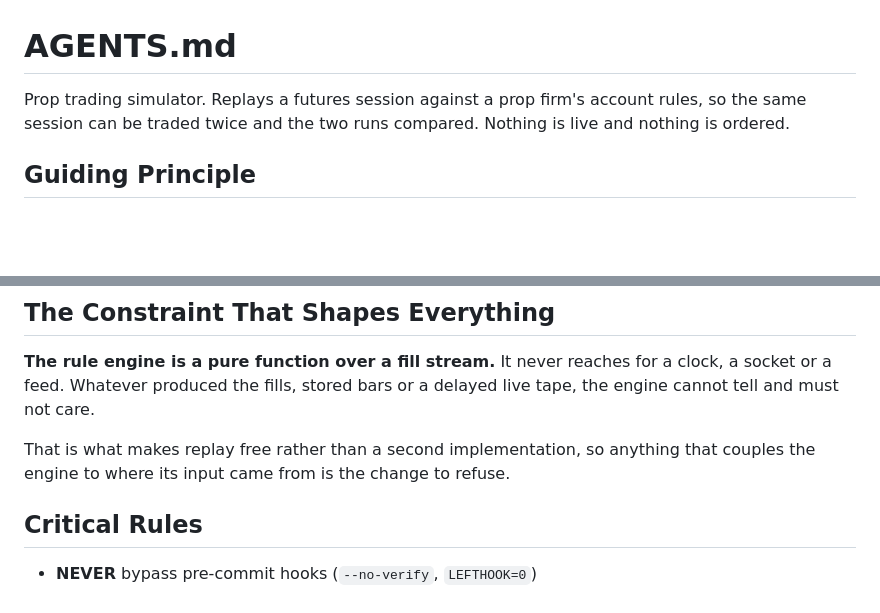
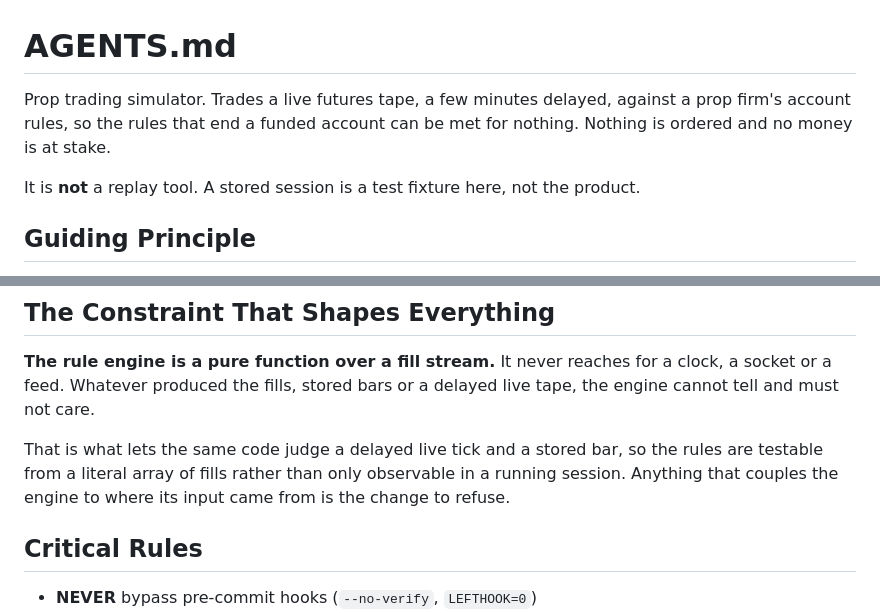
Before and after one commit to wouterds/propsim.sh, a Markdown page: AGENTS.md, 2 parts joined by grey strips. Drawn GitHub-style; blank space fills up the shorter version.

Commit message:
docs: correct what the product is
AGENTS.md led with replaying a session twice, which was never the goal. The
engine staying a pure function still holds, but it earns its place by making the
rules testable rather than by making a replay cheap.

```diff
--- a/AGENTS.md
+++ b/AGENTS.md
@@ -1,7 +1,10 @@
 # AGENTS.md
 
-Prop trading simulator. Replays a futures session against a prop firm's account rules, so the same
-session can be traded twice and the two runs compared. Nothing is live and nothing is ordered.
+Prop trading simulator. Trades a live futures tape, a few minutes delayed, against a prop firm's
+account rules, so the rules that end a funded account can be met for nothing. Nothing is ordered and
+no money is at stake.
+
+It is **not** a replay tool. A stored session is a test fixture here, not the product.
 
 ## Guiding Principle
 
@@ -35,8 +38,9 @@ The root manifest holds the toolchain only. Everything an app needs at runtime l
 a feed. Whatever produced the fills, stored bars or a delayed live tape, the engine cannot tell and
 must not care.
 
-That is what makes replay free rather than a second implementation, so anything that couples the
-engine to where its input came from is the change to refuse.
+That is what lets the same code judge a delayed live tick and a stored bar, so the rules are
+testable from a literal array of fills rather than only observable in a running session. Anything
+that couples the engine to where its input came from is the change to refuse.
 
 ## Critical Rules
 
```
